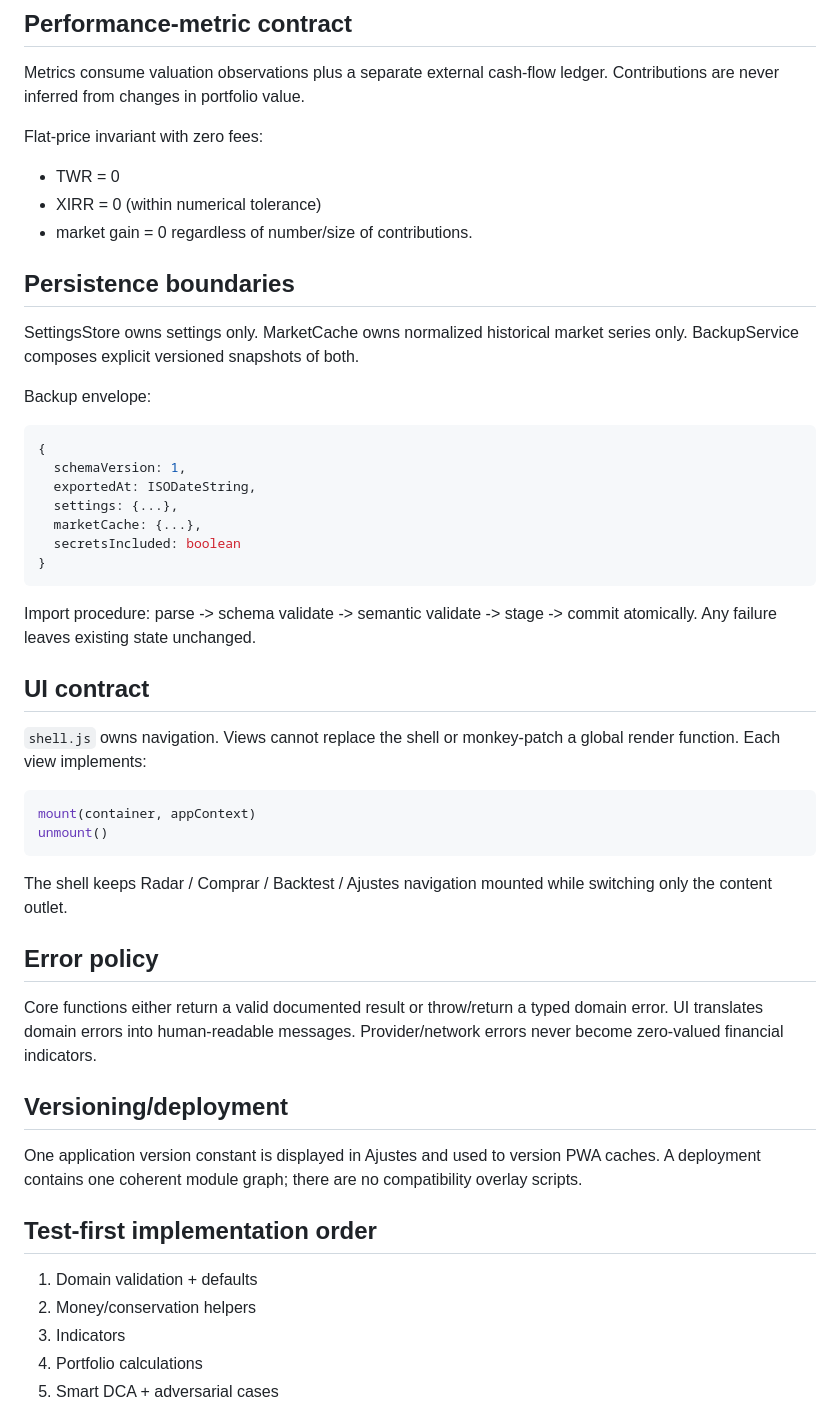
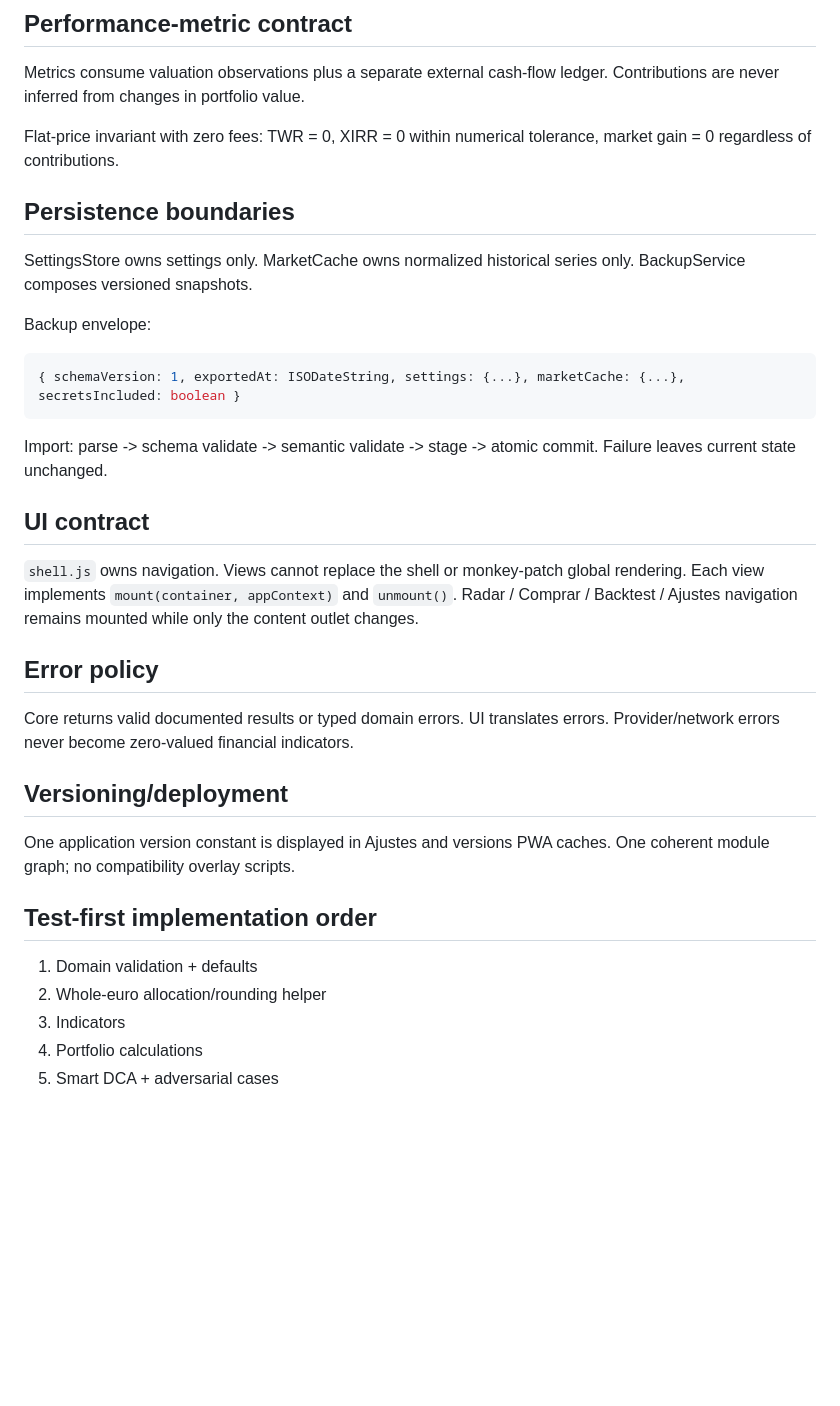
Before and after one commit to ahorroninja/market-radar, a Markdown page: docs/ARCHITECTURE_V3.md, the part around one of its changes. Rendered like a GitHub page; blank space fills up the shorter version.

````diff
--- a/docs/ARCHITECTURE_V3.md
+++ b/docs/ARCHITECTURE_V3.md
@@ -238,44 +189,29 @@ A monthly contribution executes once per calendar month on the first common vali
 ## Performance-metric contract
 Metrics consume valuation observations plus a separate external cash-flow ledger. Contributions are never inferred from changes in portfolio value.
 
-Flat-price invariant with zero fees:
-- TWR = 0
-- XIRR = 0 (within numerical tolerance)
-- market gain = 0
-regardless of number/size of contributions.
+Flat-price invariant with zero fees: TWR = 0, XIRR = 0 within numerical tolerance, market gain = 0 regardless of contributions.
 
 ## Persistence boundaries
-SettingsStore owns settings only. MarketCache owns normalized historical market series only. BackupService composes explicit versioned snapshots of both.
+SettingsStore owns settings only. MarketCache owns normalized historical series only. BackupService composes versioned snapshots.
 
 Backup envelope:
 ```js
-{
-  schemaVersion: 1,
-  exportedAt: ISODateString,
-  settings: {...},
-  marketCache: {...},
-  secretsIncluded: boolean
-}
+{ schemaVersion: 1, exportedAt: ISODateString, settings: {...}, marketCache: {...}, secretsIncluded: boolean }
 ```
-Import procedure: parse -> schema validate -> semantic validate -> stage -> commit atomically. Any failure leaves existing state unchanged.
+Import: parse -> schema validate -> semantic validate -> stage -> atomic commit. Failure leaves current state unchanged.
 
 ## UI contract
-`shell.js` owns navigation. Views cannot replace the shell or monkey-patch a global render function. Each view implements:
-```js
-mount(container, appContext)
-unmount()
-```
-The shell keeps Radar / Comprar / Backtest / Ajustes navigation mounted while switching only the content outlet.
+`shell.js` owns navigation. Views cannot replace the shell or monkey-patch global rendering. Each view implements `mount(container, appContext)` and `unmount()`. Radar / Comprar / Backtest / Ajustes navigation remains mounted while only the content outlet changes.
 
 ## Error policy
-Core functions either return a valid documented result or throw/return a typed domain error. UI translates domain errors into human-readable messages. Provider/network errors never become zero-valued financial indicators.
+Core returns valid documented results or typed domain errors. UI translates errors. Provider/network errors never become zero-valued financial indicators.
 
 ## Versioning/deployment
-One application version constant is displayed in Ajustes and used to version PWA caches. A deployment contains one coherent module graph; there are no compatibility overlay scripts.
+One application version constant is displayed in Ajustes and versions PWA caches. One coherent module graph; no compatibility overlay scripts.
 
 ## Test-first implementation order
 1. Domain validation + defaults
-2. Money/conservation helpers
+2. Whole-euro allocation/rounding helper
 3. Indicators
 4. Portfolio calculations
 5. Smart DCA + adversarial cases
````
Also changed, not shown: other parts of docs/ARCHITECTURE_V3.md (+46 -95 lines).
